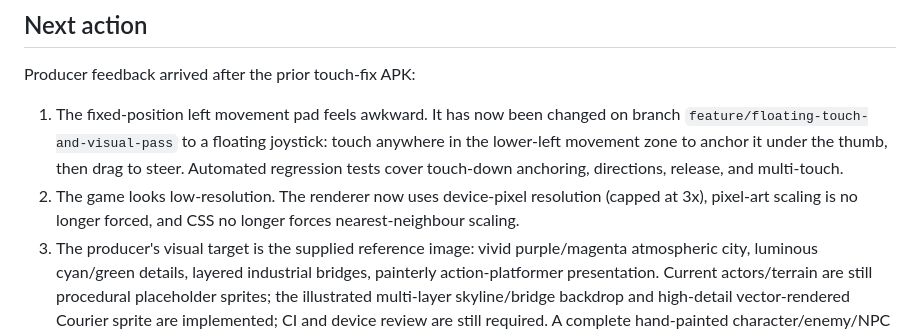
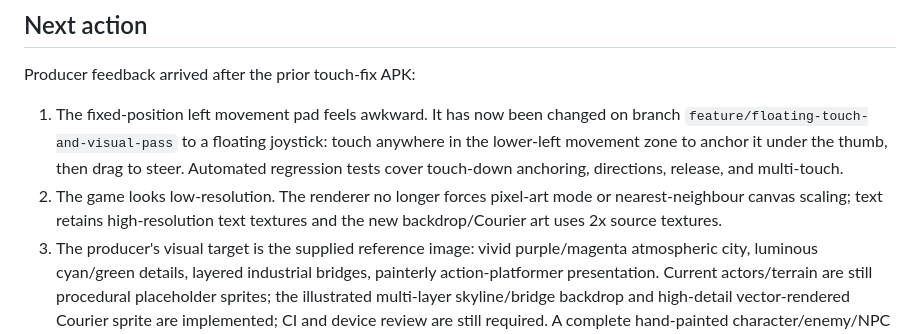
Before and after one commit to egaamnd-bot/null-requiem, a Markdown page: docs/AI_HANDOVER.md, the part around the change. Drawn GitHub-style.

Commit message:
docs: correct rendering resolution notes

```diff
--- a/docs/AI_HANDOVER.md
+++ b/docs/AI_HANDOVER.md
@@ -85,7 +85,7 @@ docs, not executed; **[unverified]** = not checked.
 
 Producer feedback arrived after the prior touch-fix APK:
 1. The fixed-position left movement pad feels awkward. It has now been changed on branch `feature/floating-touch-and-visual-pass` to a floating joystick: touch anywhere in the lower-left movement zone to anchor it under the thumb, then drag to steer. Automated regression tests cover touch-down anchoring, directions, release, and multi-touch.
-2. The game looks low-resolution. The renderer now uses device-pixel resolution (capped at 3x), pixel-art scaling is no longer forced, and CSS no longer forces nearest-neighbour scaling.
+2. The game looks low-resolution. The renderer no longer forces pixel-art mode or nearest-neighbour canvas scaling; text retains high-resolution text textures and the new backdrop/Courier art uses 2x source textures.
 3. The producer's visual target is the supplied reference image: vivid purple/magenta atmospheric city, luminous cyan/green details, layered industrial bridges, painterly action-platformer presentation. Current actors/terrain are still procedural placeholder sprites; the illustrated multi-layer skyline/bridge backdrop and high-detail vector-rendered Courier sprite are implemented; CI and device review are still required. A complete hand-painted character/enemy/NPC sprite pack is still needed for a faithful match.
 
 Next:
```
